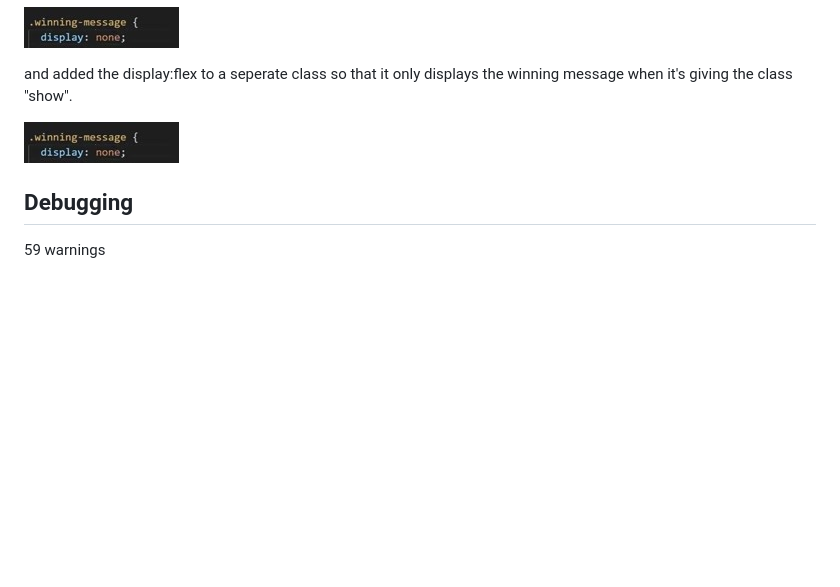
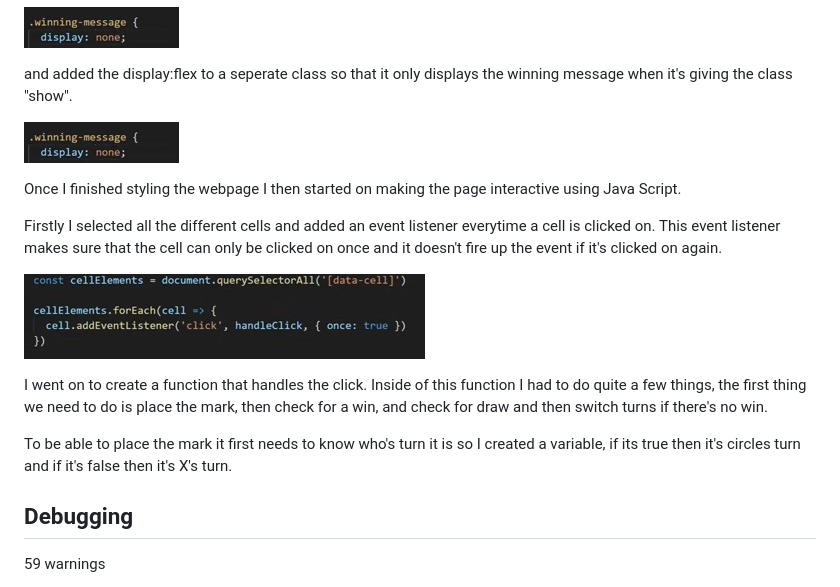
Before and after one commit to rebeccoder/milestone-project-two, a Markdown page: README.md, the part around the change. Drawn GitHub-style; pictures changed too: assets/images/event-listener-code.jpg (added); blank space fills up the shorter version.

Commit message:
added process of adding the event listener to allow only one click on the cells in javascript to the process section of the README

```diff
--- a/README.md
+++ b/README.md
@@ -181,6 +181,17 @@ and added the display:flex to a seperate class so that it only displays the winn
 
   <p><img src= "assets/images/display-none-code.jpg"></p>
 
+Once I finished styling the webpage I then started on making the page interactive using Java Script.
+
+Firstly I selected all the different cells and added an event listener everytime a cell is clicked on. This event listener makes sure that the cell can only be clicked on once and it doesn't fire up the event if it's clicked on again.
+
+  <p><img src= "assets/images/event-listener-code.jpg"></p>
+
+I went on to create a function that handles the click.
+Inside of this function I had to do quite a few things, the first thing we need to do is place the mark, then check for a win, and check for draw and then switch turns if there's no win.
+
+To be able to place the mark it first needs to know who's turn it is so I created a variable, if its true then it's circles turn and if it's false then it's X's turn.
+
 ## Debugging
 
 59 warnings
```
